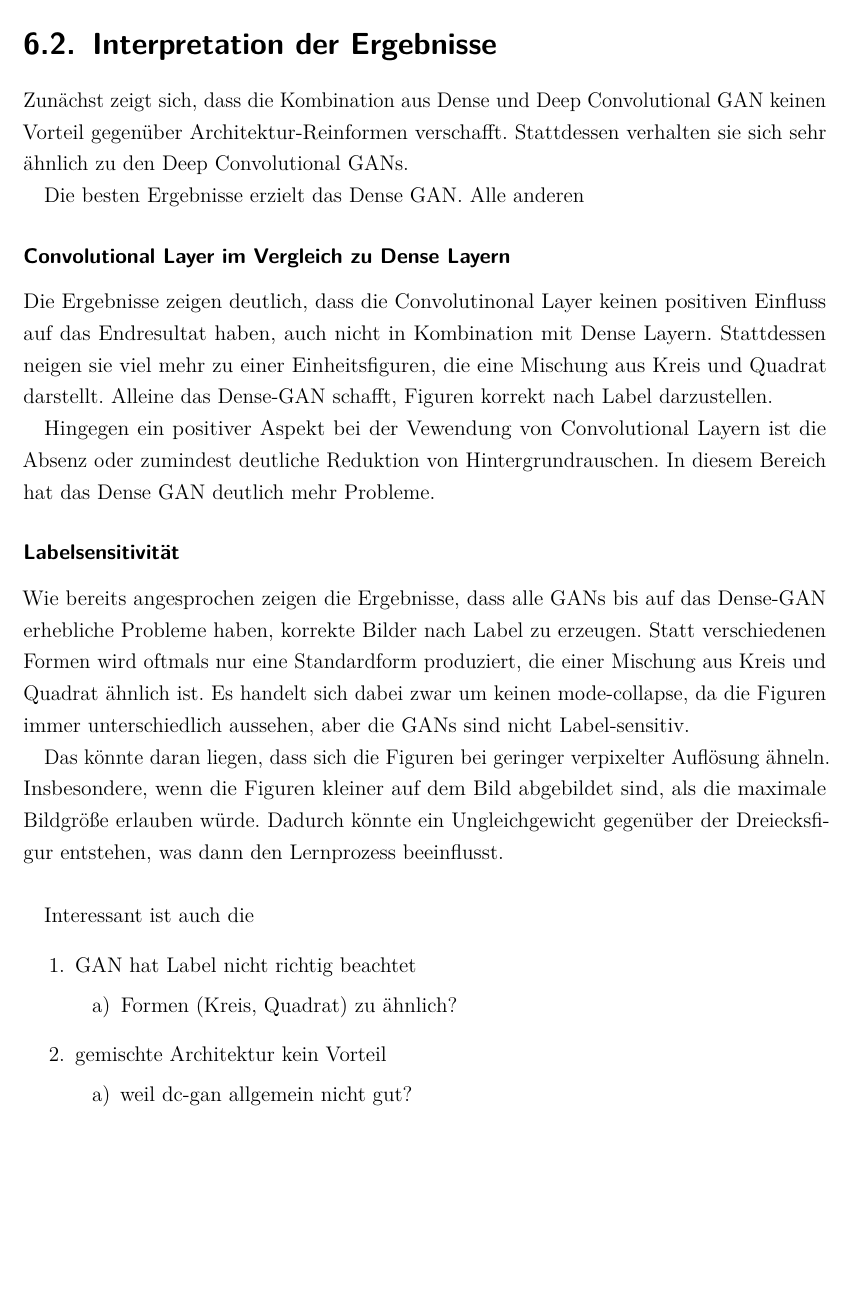
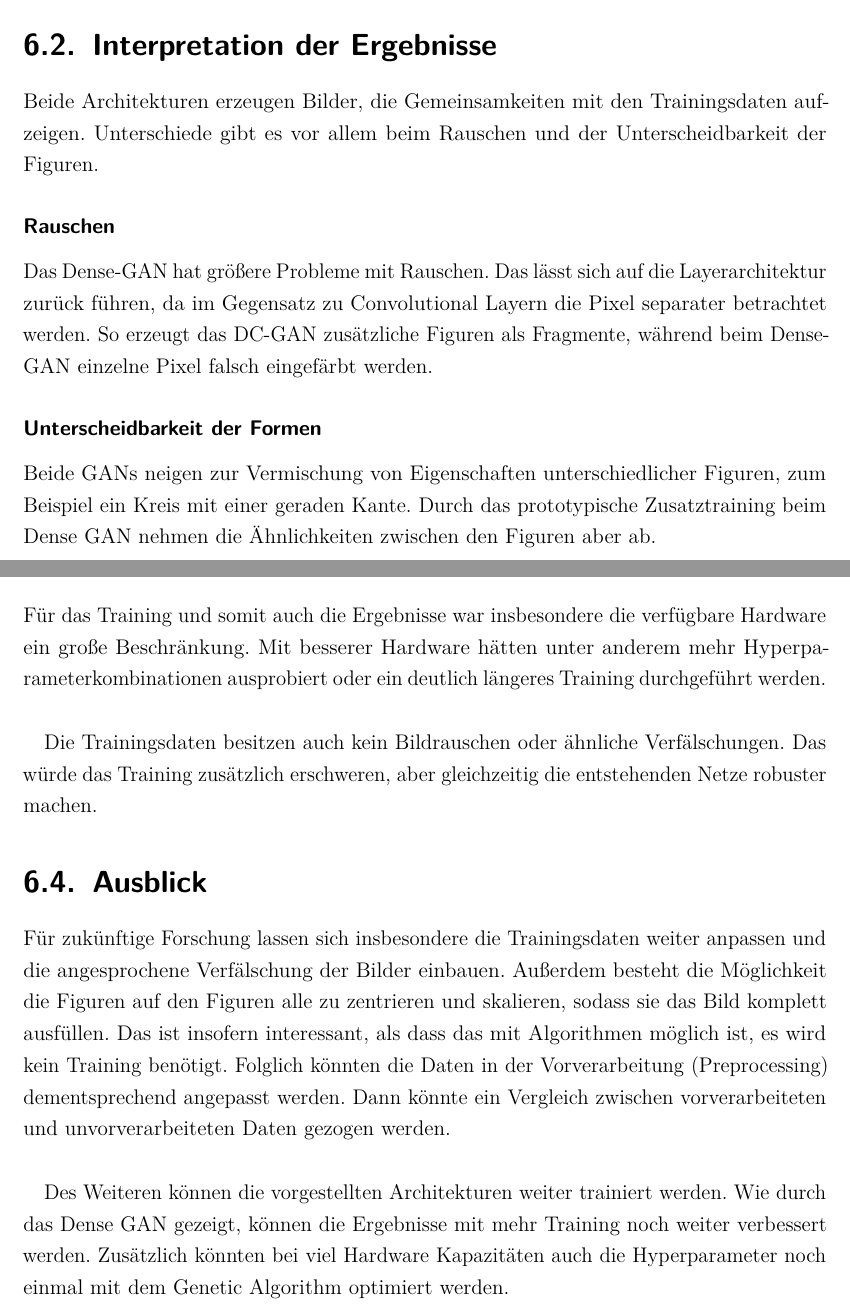
Before and after one commit to Alken0/studienarbeit, a LaTeX thesis (latex/main.tex, which reads latex/kapitel/6_diskussion/diskussion.tex): part of page 53 of 65 before the commit and two parts of pages 54 and 55 of 66 after it, the two joined at a grey line, cut so that both start at the same text, the shorter picture padded with empty space. Compiled offline with pdfLaTeX.

Commit message:
add Diskussion

```diff
--- a/latex/kapitel/6_diskussion/diskussion.tex
+++ b/latex/kapitel/6_diskussion/diskussion.tex
@@ -26,39 +42,21 @@ Zwar handelt es sich nicht um einen Mode Collapse, weil sich die Bilder untersch
 
 \section{Interpretation der Ergebnisse}
-Zunächst zeigt sich, dass die Kombination aus Dense und Deep Convolutional GAN keinen Vorteil gegenüber Architektur-Reinformen verschafft.
-Stattdessen verhalten sie sich sehr ähnlich zu den Deep Convolutional GANs.
+Beide Architekturen erzeugen Bilder, die Gemeinsamkeiten mit den Trainingsdaten aufzeigen.
+Unterschiede gibt es vor allem beim Rauschen und der Unterscheidbarkeit der Figuren.
 
-Die besten Ergebnisse erzielt das Dense GAN.
-Alle anderen
-\subsubsection{Convolutional Layer im Vergleich zu Dense Layern}
-Die Ergebnisse zeigen deutlich, dass die Convolutinonal Layer keinen positiven Einfluss auf das Endresultat haben, auch nicht in Kombination mit Dense Layern.
-Stattdessen neigen sie viel mehr zu einer Einheitsfiguren, die eine Mischung aus Kreis und Quadrat darstellt.
-Alleine das Dense-GAN schafft, Figuren korrekt nach Label darzustellen.
+\subsubsection{Rauschen}
+Das Dense-GAN hat größere Probleme mit Rauschen.
+Das lässt sich auf die Layerarchitektur zurück führen, da im Gegensatz zu Convolutional Layern die Pixel separater betrachtet werden.
+So erzeugt das DC-GAN zusätzliche Figuren als Fragmente, während beim Dense-GAN einzelne Pixel falsch eingefärbt werden.
 
-Hingegen ein positiver Aspekt bei der Vewendung von Convolutional Layern ist die Absenz oder zumindest deutliche Reduktion von Hintergrundrauschen.
-In diesem Bereich hat das Dense GAN deutlich mehr Probleme.
+\subsubsection{Unterscheidbarkeit der Formen}
+Beide GANs neigen zur Vermischung von Eigenschaften unterschiedlicher Figuren, zum Beispiel ein Kreis mit einer geraden Kante.
+Durch das prototypische Zusatztraining beim Dense GAN nehmen die Ähnlichkeiten zwischen den Figuren aber ab.
 
-\subsubsection{Labelsensitivität}
-Wie bereits angesprochen zeigen die Ergebnisse, dass alle GANs bis auf das Dense-GAN erhebliche Probleme haben, korrekte Bilder nach Label zu erzeugen.
-Statt verschiedenen Formen wird oftmals nur eine Standardform produziert, die einer Mischung aus Kreis und Quadrat ähnlich ist.
-Es handelt sich dabei zwar um keinen mode-collapse, da die Figuren immer unterschiedlich aussehen, aber die GANs sind nicht Label-sensitiv.
-
-Das könnte daran liegen, dass sich die Figuren bei geringer verpixelter Auflösung ähneln.
-Insbesondere, wenn die Figuren kleiner auf dem Bild abgebildet sind, als die maximale Bildgröße erlauben würde.
-Dadurch könnte ein Ungleichgewicht gegenüber der Dreiecksfigur entstehen, was dann den Lernprozess beeinflusst.
+\section{Beschränkung der Forschung}
+Für das Training und somit auch die Ergebnisse war insbesondere die verfügbare Hardware ein große Beschränkung.
+Mit besserer Hardware hätten unter anderem mehr Hyperparameterkombinationen ausprobiert oder ein deutlich längeres Training durchgeführt werden.
 \newline
 
-
-
-Interessant ist auch die
-
-\begin{enumerate}
-	\item GAN hat Label nicht richtig beachtet
-	\begin{enumerate}
-		\item Formen (Kreis, Quadrat) zu ähnlich?
-	\end{enumerate}
-
-	\item gemischte Architektur kein Vorteil
-	\begin{enumerate}
-		\item weil dc-gan allgemein nicht gut?
-		\item weil sie nicht gut zusammen trainieren?
+Die Trainingsdaten besitzen auch kein Bildrauschen oder ähnliche Verfälschungen.
+Das würde das Training zusätzlich erschweren, aber gleichzeitig die entstehenden Netze robuster machen.
@@ -82,2 +63,8 @@ Interessant ist auch die
 
 \section{Ausblick}
+Für zukünftige Forschung lassen sich insbesondere die Trainingsdaten weiter anpassen und die angesprochene Verfälschung der Bilder einbauen.
+Außerdem besteht die Möglichkeit die Figuren auf den Figuren alle zu zentrieren und skalieren, sodass sie das Bild komplett ausfüllen.
+Das ist insofern interessant, als dass das mit Algorithmen möglich ist, es wird kein Training benötigt.
+Folglich könnten die Daten in der Vorverarbeitung (Preprocessing) dementsprechend angepasst werden.
+Dann könnte ein Vergleich zwischen vorverarbeiteten und unvorverarbeiteten Daten gezogen werden.
+\newline
@@ -93 +71,4 @@ Interessant ist auch die
 
+Des Weiteren können die vorgestellten Architekturen weiter trainiert werden.
+Wie durch das Dense GAN gezeigt, können die Ergebnisse mit mehr Training noch weiter verbessert werden.
+Zusätzlich könnten bei viel Hardware Kapazitäten auch die Hyperparameter noch einmal mit dem Genetic Algorithm optimiert werden.
```
Also changed, not shown: latex/kapitel/6_diskussion/diskussion.tex (81 more changed lines).
